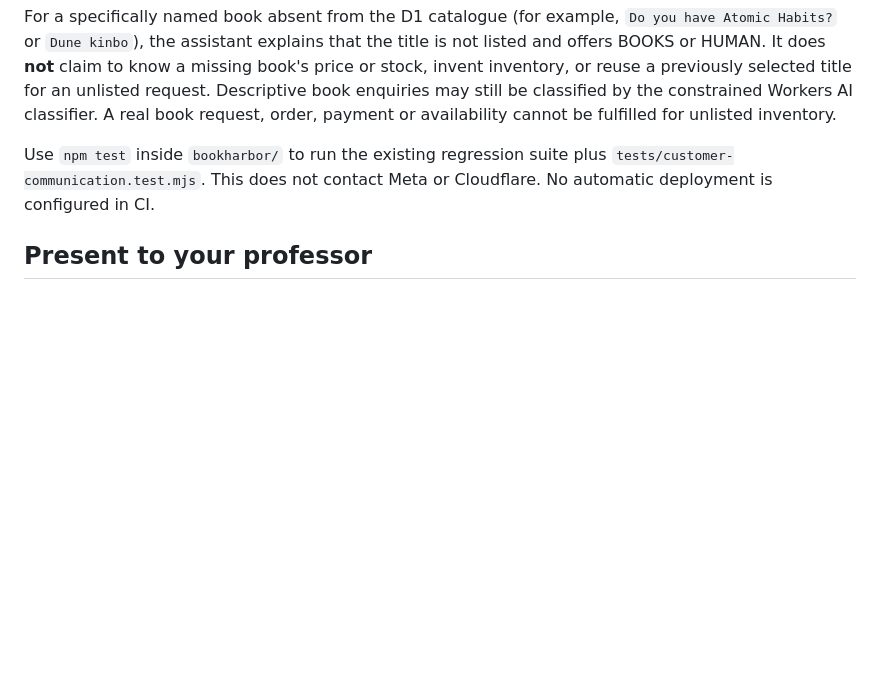
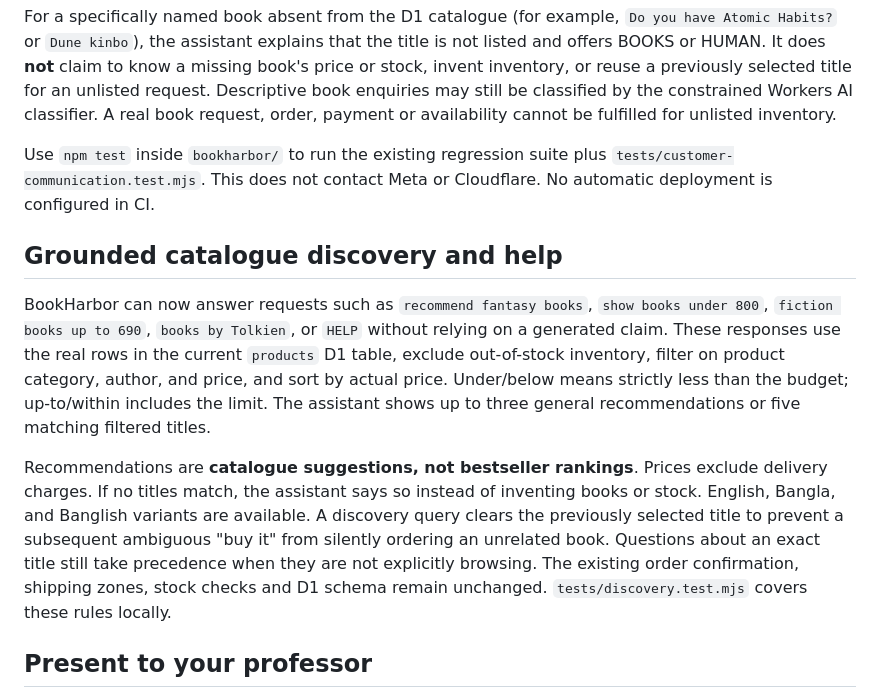
Before and after one commit to rishadamin001/bd-ai-sales-agent, a Markdown page: bookharbor/README.md, the part around the change. GitHub-like rendering; blank space fills up the shorter version.

Commit message:
docs(bookharbor): explain grounded discovery, budget filters and ordering safeguards

```diff
--- a/bookharbor/README.md
+++ b/bookharbor/README.md
@@ -61,6 +61,25 @@ Use `npm test` inside `bookharbor/` to run the existing regression suite
 plus `tests/customer-communication.test.mjs`. This does not contact Meta or
 Cloudflare. No automatic deployment is configured in CI.
 
+## Grounded catalogue discovery and help
+
+BookHarbor can now answer requests such as `recommend fantasy books`, `show
+books under 800`, `fiction books up to 690`, `books by Tolkien`, or `HELP`
+without relying on a generated claim. These responses use the real rows in
+the current `products` D1 table, exclude out-of-stock inventory, filter on
+product category, author, and price, and sort by actual price. Under/below means
+strictly less than the budget; up-to/within includes the limit. The assistant
+shows up to three general recommendations or five matching filtered titles.
+
+Recommendations are **catalogue suggestions, not bestseller rankings**. Prices
+exclude delivery charges. If no titles match, the assistant says so instead of
+inventing books or stock. English, Bangla, and Banglish variants are available.
+A discovery query clears the previously selected title to prevent a subsequent
+ambiguous "buy it" from silently ordering an unrelated book. Questions about
+an exact title still take precedence when they are not explicitly browsing.
+The existing order confirmation, shipping zones, stock checks and D1 schema
+remain unchanged. `tests/discovery.test.mjs` covers these rules locally.
+
 ## Present to your professor
 
 1. Open Bookshop. Explain that all prices and inventory are fictional, inspired by book titles in the reference screenshots. The shop is not affiliated with Book Ocean BD.
```
